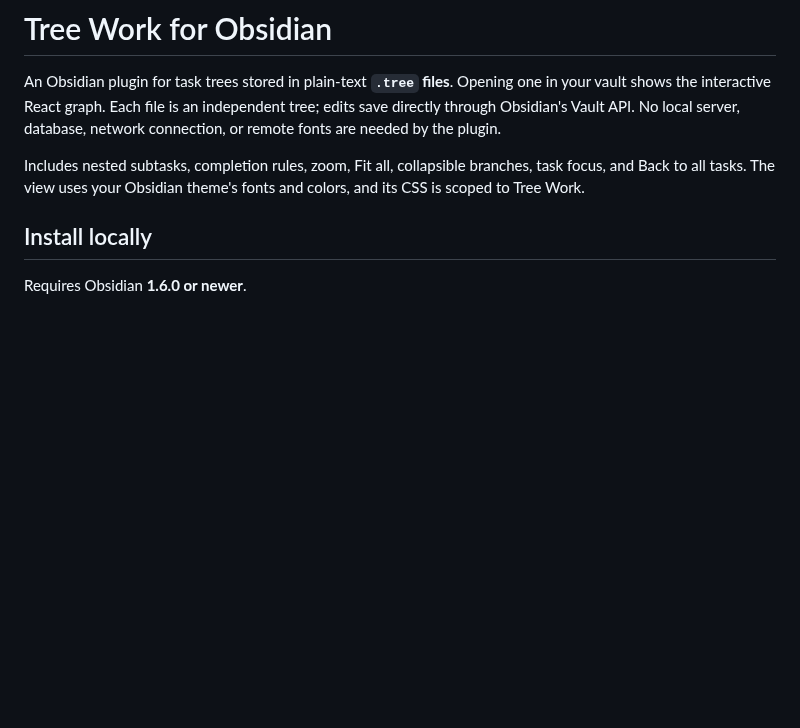
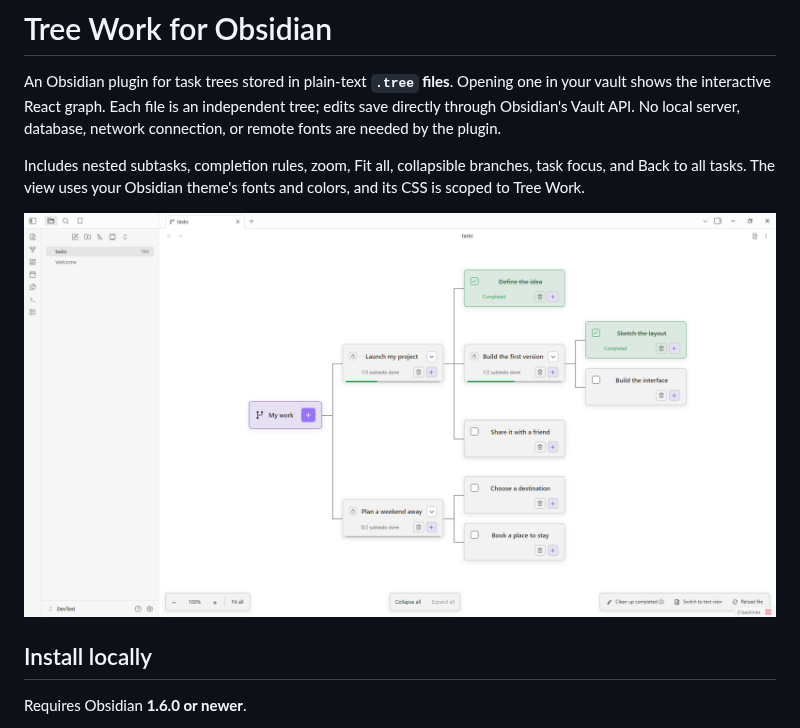
Before and after one commit to fiesensee/tree-work, a Markdown page: README.md, the part around the change. GitHub-like rendering; pictures changed too: docs/images/tree-work-example.png (added); blank space fills up the shorter version.

Commit message:
chore: adds image to readme

```diff
--- a/README.md
+++ b/README.md
@@ -3,6 +3,8 @@
 An Obsidian plugin for task trees stored in plain-text **`.tree` files**. Opening one in your vault shows the interactive React graph. Each file is an independent tree; edits save directly through Obsidian's Vault API. No local server, database, network connection, or remote fonts are needed by the plugin.
 
 Includes nested subtasks, completion rules, zoom, Fit all, collapsible branches, task focus, and Back to all tasks. The view uses your Obsidian theme's fonts and colors, and its CSS is scoped to Tree Work.
+
+![tree-work example](docs/images/tree-work-example.png)
 
 ## Install locally
 
```
